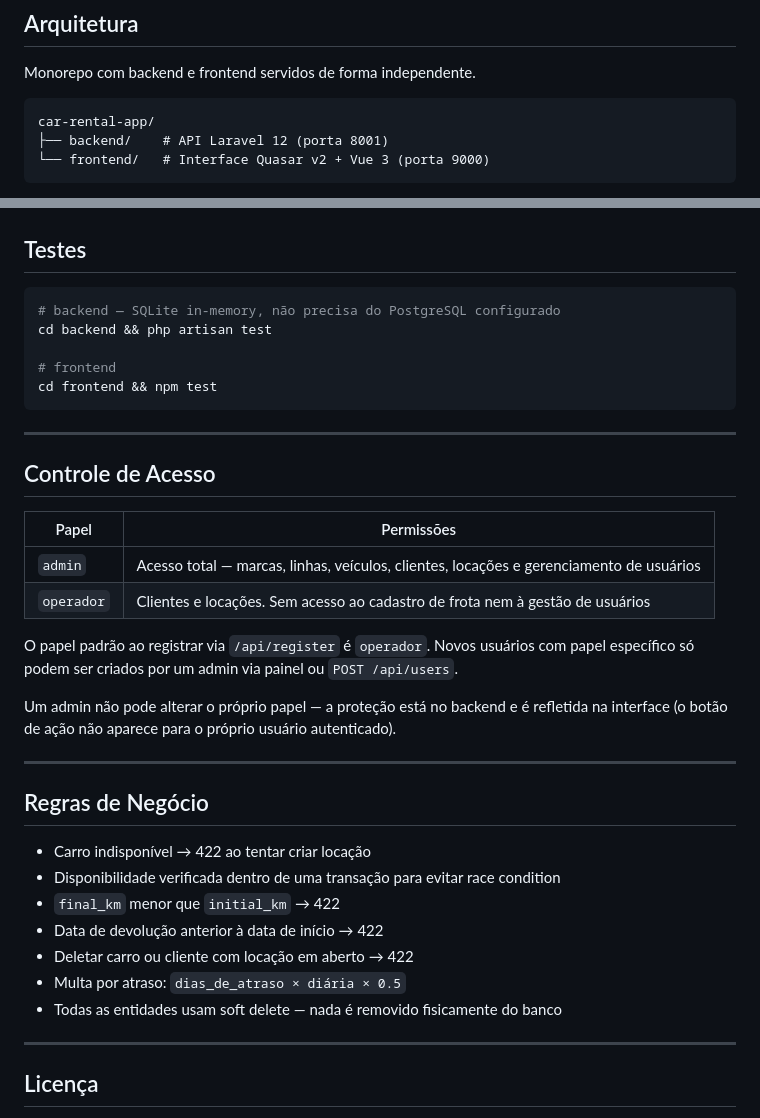
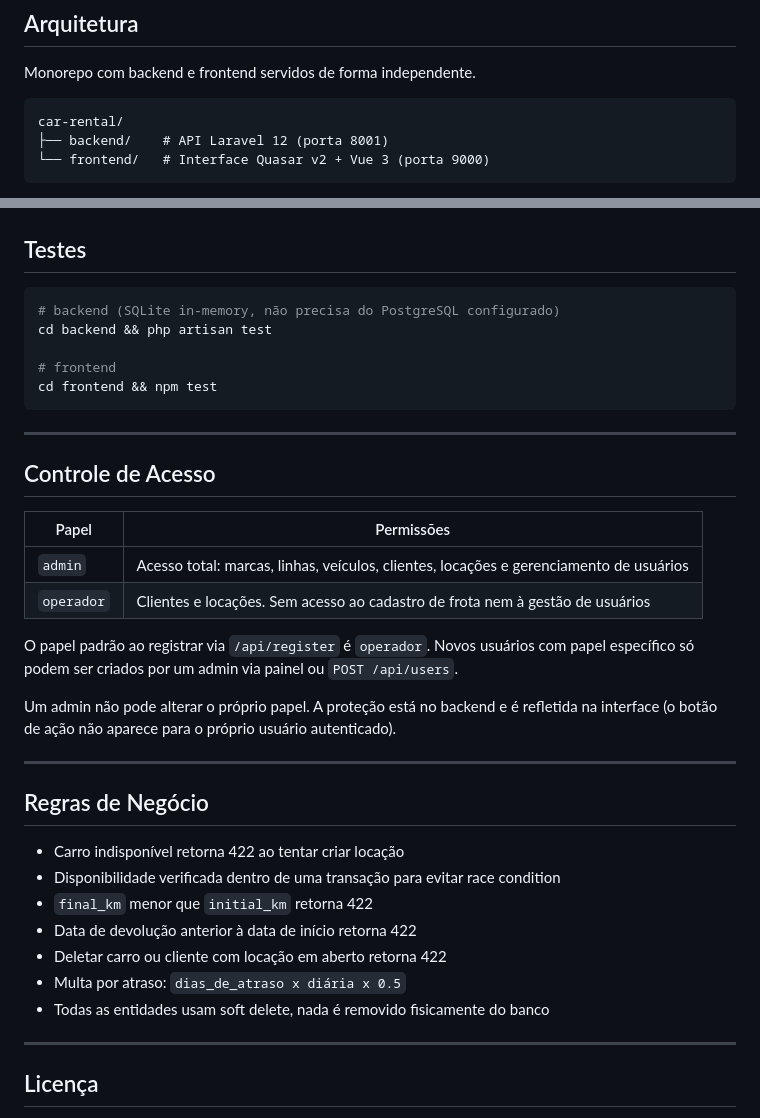
Before and after one commit to ItamarJuniorDEV/car-rental-api, a Markdown page: README.md, 2 parts joined by grey strips. Rendered like a GitHub page.

````diff
--- a/README.md
+++ b/README.md
@@ -59,7 +59,7 @@ Desenvolvi esse projeto a partir de uma conversa com o dono de uma locadora pequ
 Monorepo com backend e frontend servidos de forma independente.
 
 ```
-car-rental-app/
+car-rental/
 ├── backend/    # API Laravel 12 (porta 8001)
 └── frontend/   # Interface Quasar v2 + Vue 3 (porta 9000)
 ```
@@ -263,7 +164,7 @@ Login padrão: `admin@locadora.com` / `senha123`
 ## Testes
 
 ```bash
-# backend — SQLite in-memory, não precisa do PostgreSQL configurado
+# backend (SQLite in-memory, não precisa do PostgreSQL configurado)
 cd backend && php artisan test
 
 # frontend
@@ -276,24 +177,24 @@ cd frontend && npm test
 
 | Papel | Permissões |
 |-------|------------|
-| `admin` | Acesso total — marcas, linhas, veículos, clientes, locações e gerenciamento de usuários |
+| `admin` | Acesso total: marcas, linhas, veículos, clientes, locações e gerenciamento de usuários |
 | `operador` | Clientes e locações. Sem acesso ao cadastro de frota nem à gestão de usuários |
 
 O papel padrão ao registrar via `/api/register` é `operador`. Novos usuários com papel específico só podem ser criados por um admin via painel ou `POST /api/users`.
 
-Um admin não pode alterar o próprio papel — a proteção está no backend e é refletida na interface (o botão de ação não aparece para o próprio usuário autenticado).
+Um admin não pode alterar o próprio papel. A proteção está no backend e é refletida na interface (o botão de ação não aparece para o próprio usuário autenticado).
 
 ---
 
 ## Regras de Negócio
 
-- Carro indisponível → 422 ao tentar criar locação
+- Carro indisponível retorna 422 ao tentar criar locação
 - Disponibilidade verificada dentro de uma transação para evitar race condition
-- `final_km` menor que `initial_km` → 422
-- Data de devolução anterior à data de início → 422
-- Deletar carro ou cliente com locação em aberto → 422
-- Multa por atraso: `dias_de_atraso × diária × 0.5`
-- Todas as entidades usam soft delete — nada é removido fisicamente do banco
+- `final_km` menor que `initial_km` retorna 422
+- Data de devolução anterior à data de início retorna 422
+- Deletar carro ou cliente com locação em aberto retorna 422
+- Multa por atraso: `dias_de_atraso x diária x 0.5`
+- Todas as entidades usam soft delete, nada é removido fisicamente do banco
 
 ---
 
````
Also changed, not shown: other parts of README.md (+19 -118 lines).
